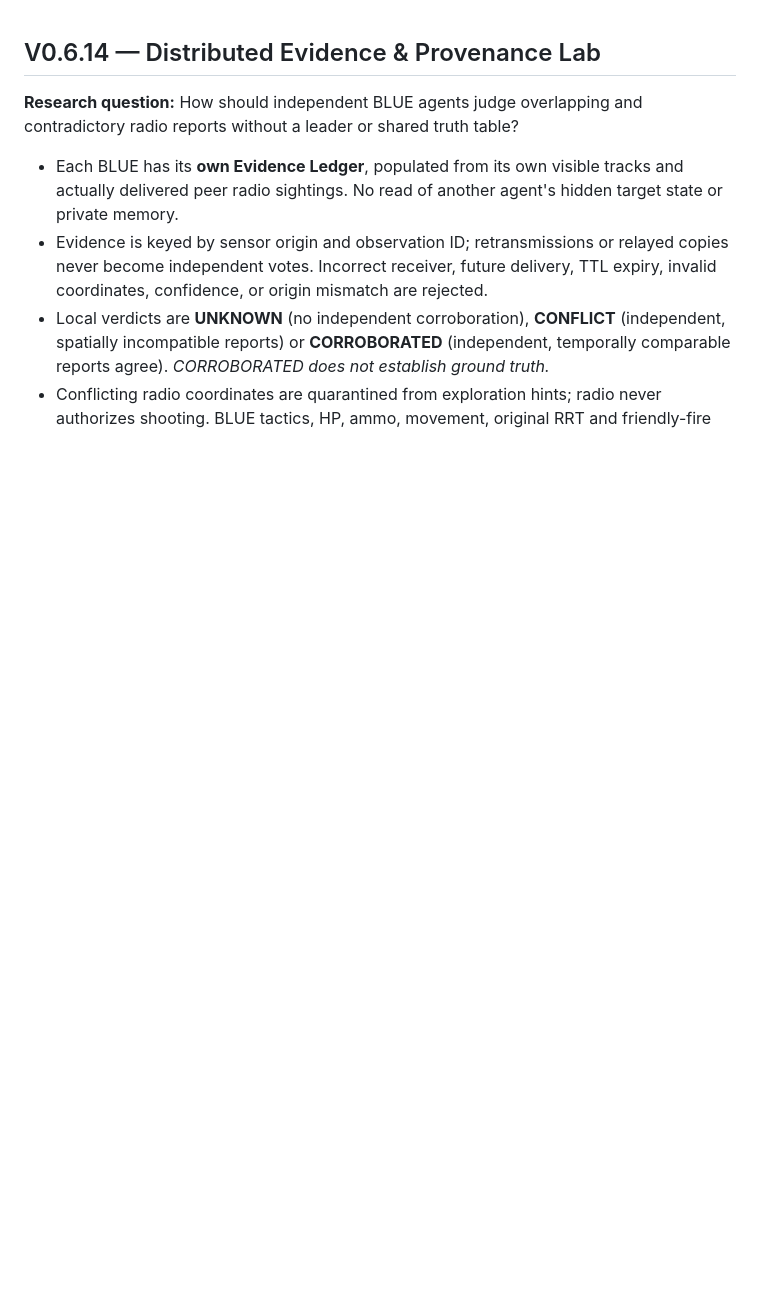
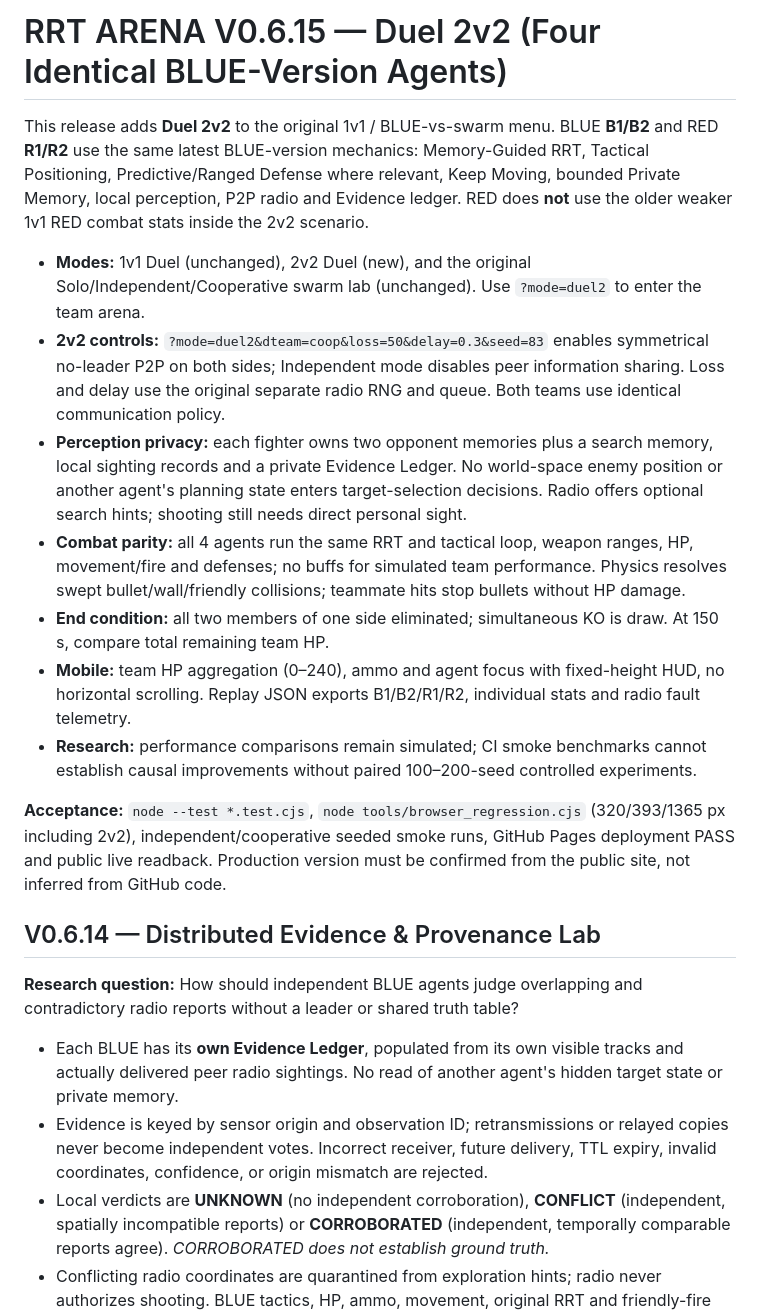
Before and after one commit to nustanakritwithai/RRT-Game-Lab, a Markdown page: README.md, the part around the change. Rendered like a GitHub page; blank space fills up the shorter version.

Commit message:
test/docs(v0615): wire duel2 parity, CI, Pages and release notes

```diff
--- a/README.md
+++ b/README.md
@@ -1,3 +1,17 @@
+# RRT ARENA V0.6.15 — Duel 2v2 (Four Identical BLUE-Version Agents)
+
+This release adds **Duel 2v2** to the original 1v1 / BLUE-vs-swarm menu. BLUE **B1/B2** and RED **R1/R2** use the same latest BLUE-version mechanics: Memory-Guided RRT, Tactical Positioning, Predictive/Ranged Defense where relevant, Keep Moving, bounded Private Memory, local perception, P2P radio and Evidence ledger. RED does **not** use the older weaker 1v1 RED combat stats inside the 2v2 scenario.
+
+- **Modes:** 1v1 Duel (unchanged), 2v2 Duel (new), and the original Solo/Independent/Cooperative swarm lab (unchanged). Use `?mode=duel2` to enter the team arena.
+- **2v2 controls:** `?mode=duel2&dteam=coop&loss=50&delay=0.3&seed=83` enables symmetrical no-leader P2P on both sides; Independent mode disables peer information sharing. Loss and delay use the original separate radio RNG and queue. Both teams use identical communication policy.
+- **Perception privacy:** each fighter owns two opponent memories plus a search memory, local sighting records and a private Evidence Ledger. No world-space enemy position or another agent's planning state enters target-selection decisions. Radio offers optional search hints; shooting still needs direct personal sight.
+- **Combat parity:** all 4 agents run the same RRT and tactical loop, weapon ranges, HP, movement/fire and defenses; no buffs for simulated team performance. Physics resolves swept bullet/wall/friendly collisions; teammate hits stop bullets without HP damage.
+- **End condition:** all two members of one side eliminated; simultaneous KO is draw. At 150 s, compare total remaining team HP.
+- **Mobile:** team HP aggregation (0–240), ammo and agent focus with fixed-height HUD, no horizontal scrolling. Replay JSON exports B1/B2/R1/R2, individual stats and radio fault telemetry.
+- **Research:** performance comparisons remain simulated; CI smoke benchmarks cannot establish causal improvements without paired 100–200-seed controlled experiments.
+
+**Acceptance:** `node --test *.test.cjs`, `node tools/browser_regression.cjs` (320/393/1365 px including 2v2), independent/cooperative seeded smoke runs, GitHub Pages deployment PASS and public live readback. Production version must be confirmed from the public site, not inferred from GitHub code.
+
 ## V0.6.14 — Distributed Evidence & Provenance Lab
 
 **Research question:** How should independent BLUE agents judge overlapping and contradictory radio reports without a leader or shared truth table?
```
